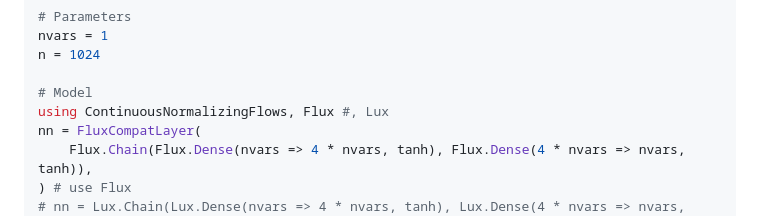
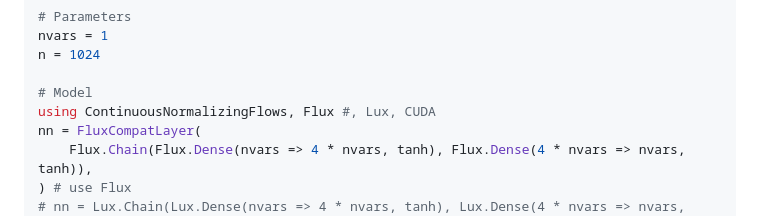
Before and after one commit to impICNF/ContinuousNormalizingFlows.jl, a Markdown page: README.md, the part around the change. Drawn GitHub-style.

Commit message:
add CUDA to readme

```diff
--- a/README.md
+++ b/README.md
@@ -34,7 +34,7 @@ nvars = 1
 n = 1024
 
 # Model
-using ContinuousNormalizingFlows, Flux #, Lux
+using ContinuousNormalizingFlows, Flux #, Lux, CUDA
 nn = FluxCompatLayer(
     Flux.Chain(Flux.Dense(nvars => 4 * nvars, tanh), Flux.Dense(4 * nvars => nvars, tanh)),
 ) # use Flux
```
